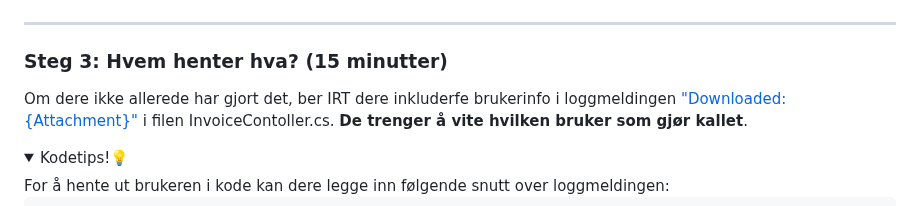
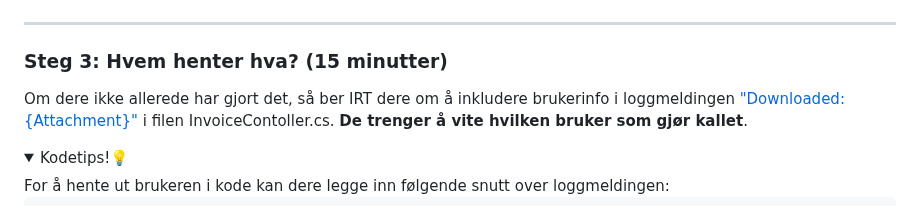
Before and after one commit to cyber-security-academy/roots-prescription, a Markdown page: Oppgaver/5_hendelse.md, the part around the change. GitHub-like rendering; folded sections open.

Commit message:
Update 5_hendelse.md
Fixed minor spelling mistake

```diff
--- a/Oppgaver/5_hendelse.md
+++ b/Oppgaver/5_hendelse.md
@@ -93,7 +93,7 @@ if (invoice == null || invoice.OwnerId != authuser.Id)
 ---
 
 ### Steg 3: Hvem henter hva? (15 minutter)
-Om dere ikke allerede har gjort det, ber IRT dere inkluderfe brukerinfo i loggmeldingen ["Downloaded: {Attachment}"](/RootsPrescription/Controllers/InvoiceController.cs#L60) i filen InvoiceContoller.cs. **De trenger å vite hvilken bruker som gjør kallet**.
+Om dere ikke allerede har gjort det, så ber IRT dere om å inkludere brukerinfo i loggmeldingen ["Downloaded: {Attachment}"](/RootsPrescription/Controllers/InvoiceController.cs#L60) i filen InvoiceContoller.cs. **De trenger å vite hvilken bruker som gjør kallet**.
 
 
 <details>
```
